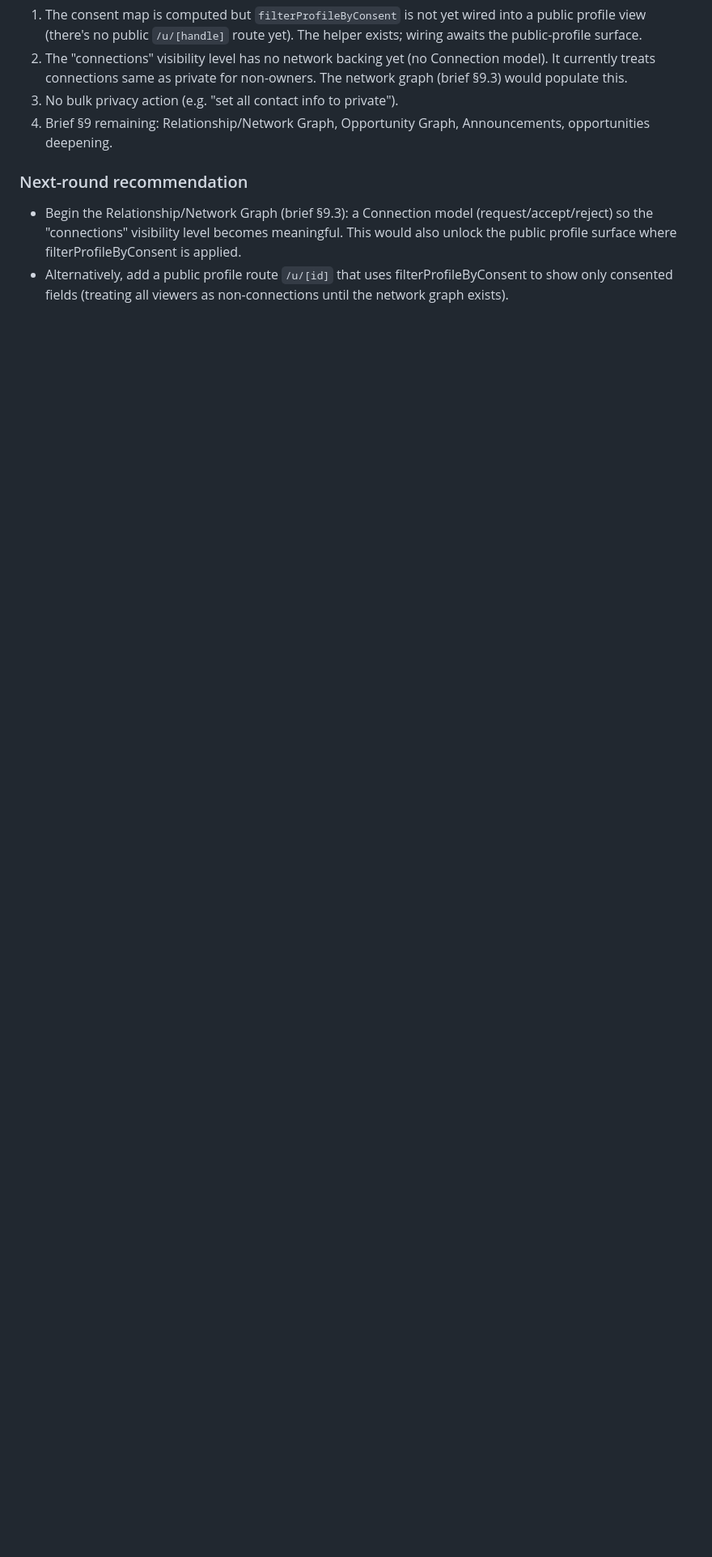
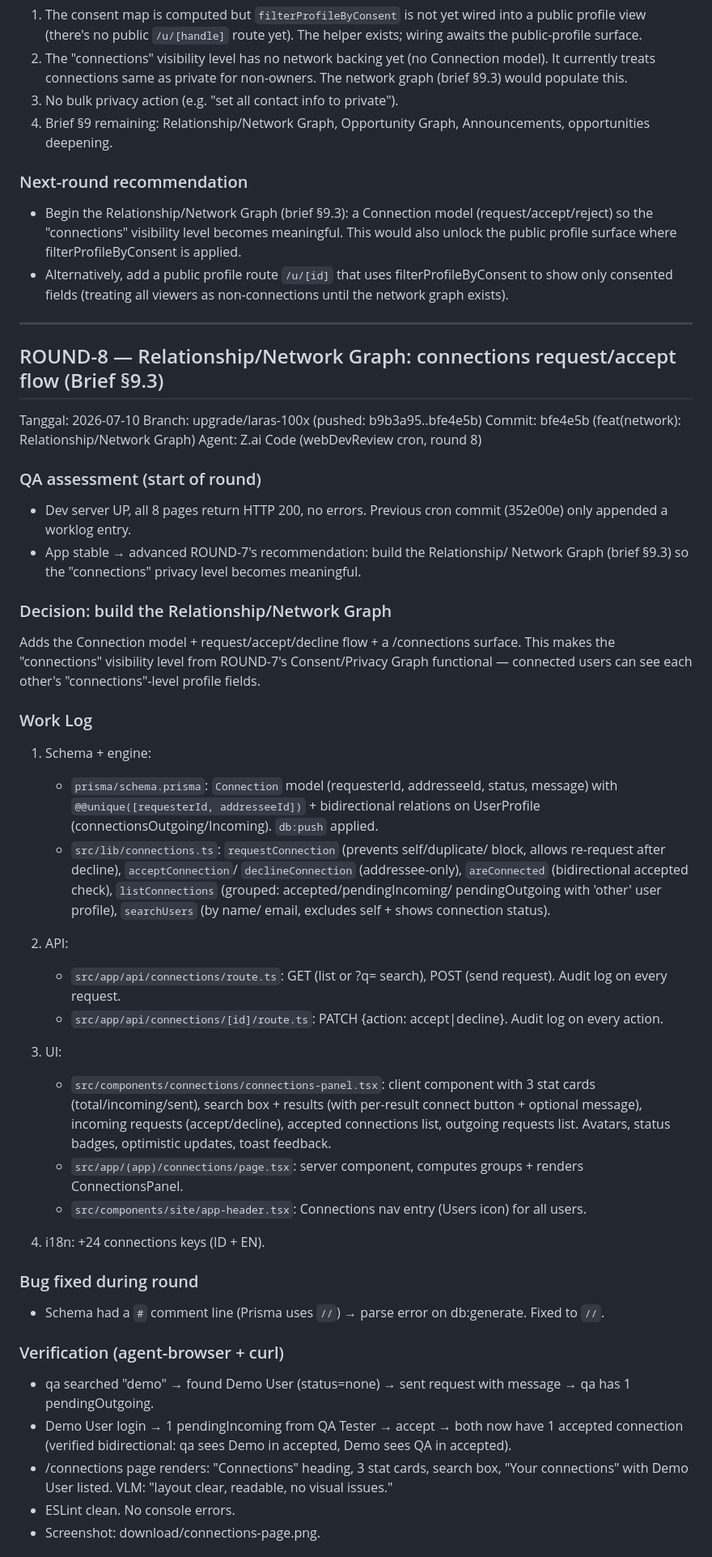
Before and after one commit to algojogacor/laras, a Markdown page: worklog.md, the part around one of its changes. Shown at 81% size. Drawn GitHub-style; blank space fills up the shorter version.

Commit message:
d239bc5d-44c7-40b6-8c91-d5424fb4c0ab

```diff
--- a/worklog.md
+++ b/worklog.md
@@ -2196,3 +2196,74 @@ Three of the brief §9.1 Laras Core graphs are now implemented:
 - Alternatively, add a public profile route `/u/[id]` that uses
   filterProfileByConsent to show only consented fields (treating all viewers
   as non-connections until the network graph exists).
+
+---
+
+## ROUND-8 — Relationship/Network Graph: connections request/accept flow (Brief §9.3)
+
+Tanggal: 2026-07-10
+Branch: upgrade/laras-100x (pushed: b9b3a95..bfe4e5b)
+Commit: bfe4e5b (feat(network): Relationship/Network Graph)
+Agent: Z.ai Code (webDevReview cron, round 8)
+
+### QA assessment (start of round)
+- Dev server UP, all 8 pages return HTTP 200, no errors. Previous cron
+  commit (352e00e) only appended a worklog entry.
+- App stable → advanced ROUND-7's recommendation: build the Relationship/
+  Network Graph (brief §9.3) so the "connections" privacy level becomes
+  meaningful.
+
+### Decision: build the Relationship/Network Graph
+Adds the Connection model + request/accept/decline flow + a /connections
+surface. This makes the "connections" visibility level from ROUND-7's
+Consent/Privacy Graph functional — connected users can see each other's
+"connections"-level profile fields.
+
+### Work Log
+1. Schema + engine:
+   - `prisma/schema.prisma`: `Connection` model (requesterId, addresseeId,
+     status, message) with `@@unique([requesterId, addresseeId])` +
+     bidirectional relations on UserProfile (connectionsOutgoing/Incoming).
+     `db:push` applied.
+   - `src/lib/connections.ts`: `requestConnection` (prevents self/duplicate/
+     block, allows re-request after decline), `acceptConnection`/
+     `declineConnection` (addressee-only), `areConnected` (bidirectional
+     accepted check), `listConnections` (grouped: accepted/pendingIncoming/
+     pendingOutgoing with 'other' user profile), `searchUsers` (by name/
+     email, excludes self + shows connection status).
+
+2. API:
+   - `src/app/api/connections/route.ts`: GET (list or ?q= search), POST
+     (send request). Audit log on every request.
+   - `src/app/api/connections/[id]/route.ts`: PATCH {action: accept|decline}.
+     Audit log on every action.
+
+3. UI:
+   - `src/components/connections/connections-panel.tsx`: client component
+     with 3 stat cards (total/incoming/sent), search box + results (with
+     per-result connect button + optional message), incoming requests
+     (accept/decline), accepted connections list, outgoing requests list.
+     Avatars, status badges, optimistic updates, toast feedback.
+   - `src/app/(app)/connections/page.tsx`: server component, computes
+     groups + renders ConnectionsPanel.
+   - `src/components/site/app-header.tsx`: Connections nav entry (Users
+     icon) for all users.
+
+4. i18n: +24 connections keys (ID + EN).
+
+### Bug fixed during round
+- Schema had a `#` comment line (Prisma uses `//`) → parse error on
+  db:generate. Fixed to `//`.
+
+### Verification (agent-browser + curl)
+- qa searched "demo" → found Demo User (status=none) → sent request with
+  message → qa has 1 pendingOutgoing.
+- Demo User login → 1 pendingIncoming from QA Tester → accept → both now
+  have 1 accepted connection (verified bidirectional: qa sees Demo in
+  accepted, Demo sees QA in accepted).
+- /connections page renders: "Connections" heading, 3 stat cards, search
+  box, "Your connections" with Demo User listed. VLM: "layout clear,
+  readable, no visual issues."
+- ESLint clean. No console errors.
+- Screenshot: download/connections-page.png.
+
```
Also changed, not shown: other parts of worklog.md (+23 -0 lines).
